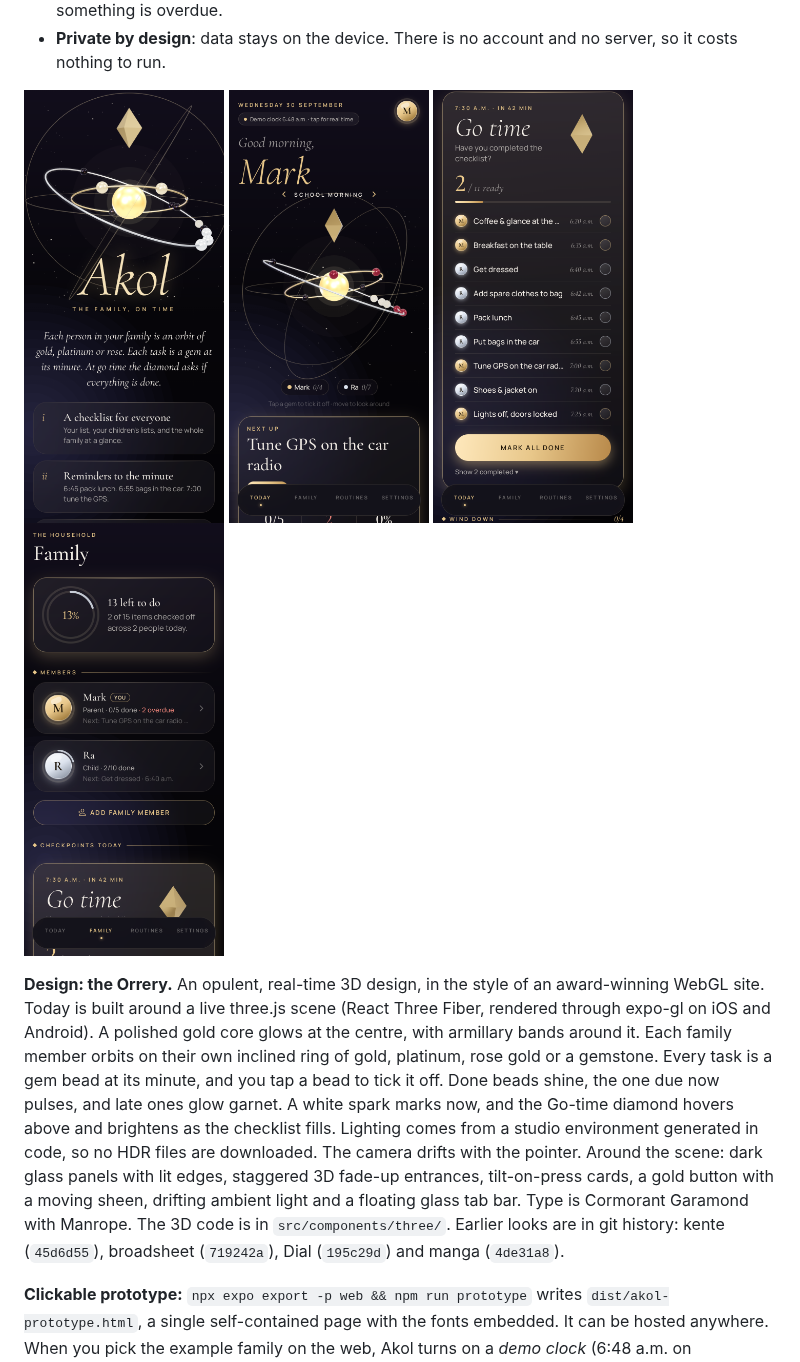
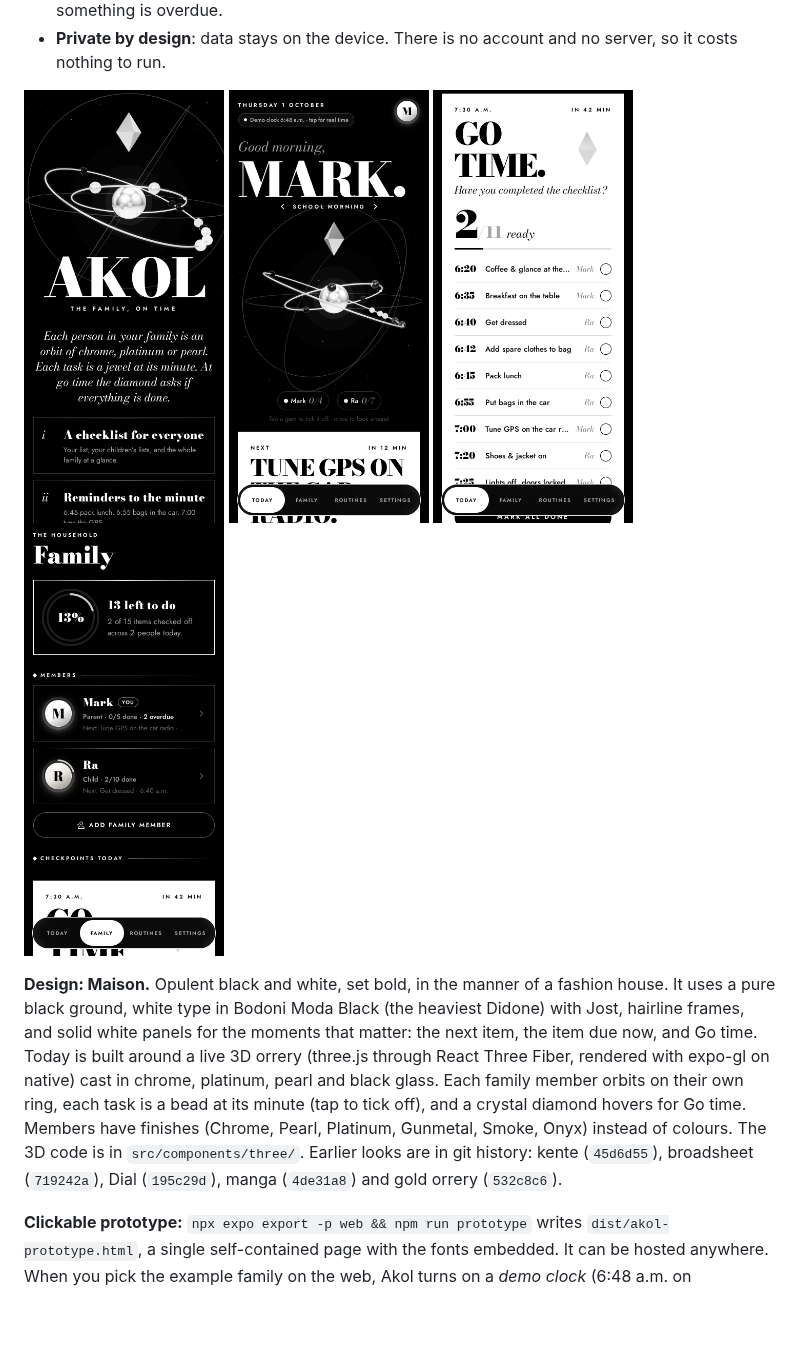
Before and after one commit to Mark-Akol/GD_Performance-Testing, a Markdown page: akol/README.md, the part around the change. Rendered like a GitHub page; pictures changed too: akol/docs/screenshots/family.png, akol/docs/screenshots/go-time.png, akol/docs/screenshots/today.png; blank space fills up the shorter version.

```diff
--- a/akol/README.md
+++ b/akol/README.md
@@ -19,16 +19,14 @@ shows everyone's open items.
   <img src="docs/screenshots/family.png" width="200" alt="Family overview" />
 </p>
 
-**Design: the Orrery.** An opulent, real-time 3D design, in the style of an award-winning WebGL site. Today is
-built around a live three.js scene (React Three Fiber, rendered through expo-gl on iOS and Android). A polished gold
-core glows at the centre, with armillary bands around it. Each family member orbits on their own inclined ring of
-gold, platinum, rose gold or a gemstone. Every task is a gem bead at its minute, and you tap a bead to tick it off.
-Done beads shine, the one due now pulses, and late ones glow garnet. A white spark marks now, and the Go-time diamond
-hovers above and brightens as the checklist fills. Lighting comes from a studio environment generated in code, so no
-HDR files are downloaded. The camera drifts with the pointer. Around the scene: dark glass panels with lit edges,
-staggered 3D fade-up entrances, tilt-on-press cards, a gold button with a moving sheen, drifting ambient light and a
-floating glass tab bar. Type is Cormorant Garamond with Manrope. The 3D code is in `src/components/three/`. Earlier
-looks are in git history: kente (`45d6d55`), broadsheet (`719242a`), Dial (`195c29d`) and manga (`4de31a8`).
+**Design: Maison.** Opulent black and white, set bold, in the manner of a fashion house. It uses a pure black ground,
+white type in Bodoni Moda Black (the heaviest Didone) with Jost, hairline frames, and solid white panels for the
+moments that matter: the next item, the item due now, and Go time. Today is built around a live 3D orrery
+(three.js through React Three Fiber, rendered with expo-gl on native) cast in chrome, platinum, pearl and black
+glass. Each family member orbits on their own ring, each task is a bead at its minute (tap to tick off), and a
+crystal diamond hovers for Go time. Members have finishes (Chrome, Pearl, Platinum, Gunmetal, Smoke, Onyx) instead
+of colours. The 3D code is in `src/components/three/`. Earlier looks are in git history: kente (`45d6d55`),
+broadsheet (`719242a`), Dial (`195c29d`), manga (`4de31a8`) and gold orrery (`532c8c6`).
 
 **Clickable prototype:** `npx expo export -p web && npm run prototype` writes `dist/akol-prototype.html`, a single
 self-contained page with the fonts embedded. It can be hosted anywhere. When you pick the example family on the web,
```
Also changed, not shown: 12 other files.
